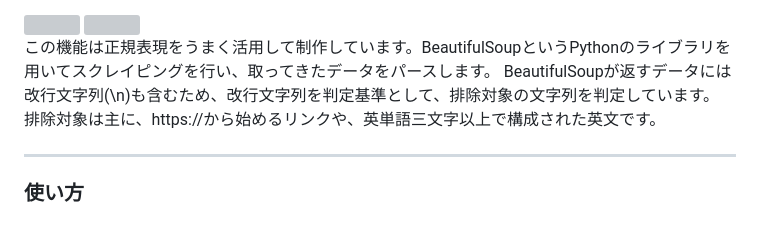
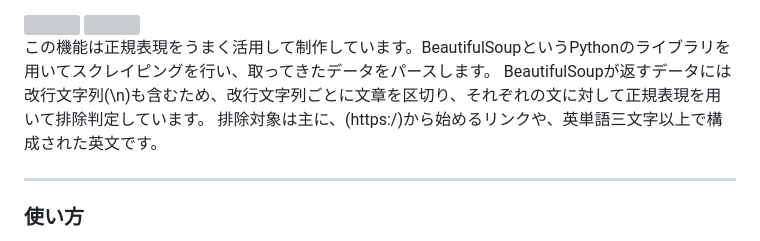
Before and after one commit to 8maguchi8ruki/FeedListener, a Markdown page: README.md, the part around the change. Rendered like a GitHub page; grey boxes are pictures that could not be loaded.

```diff
--- a/README.md
+++ b/README.md
@@ -35,8 +35,8 @@ Feed Listenerでは、こういった記事中の不要な部分を取り除い
 </div>
 
 この機能は正規表現をうまく活用して制作しています。BeautifulSoupというPythonのライブラリを用いてスクレイピングを行い、取ってきたデータをパースします。
-BeautifulSoupが返すデータには改行文字列(\n)も含むため、改行文字列を判定基準として、排除対象の文字列を判定しています。
-排除対象は主に、https://から始めるリンクや、英単語三文字以上で構成された英文です。
+BeautifulSoupが返すデータには改行文字列(\n)も含むため、改行文字列ごとに文章を区切り、それぞれの文に対して正規表現を用いて排除判定しています。
+排除対象は主に、(https:/)から始めるリンクや、英単語三文字以上で構成された英文です。
 
 
 <hr>
```
